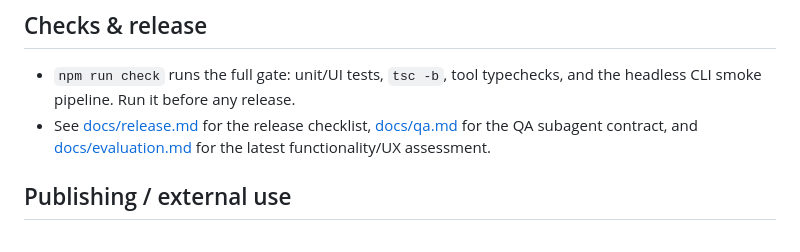
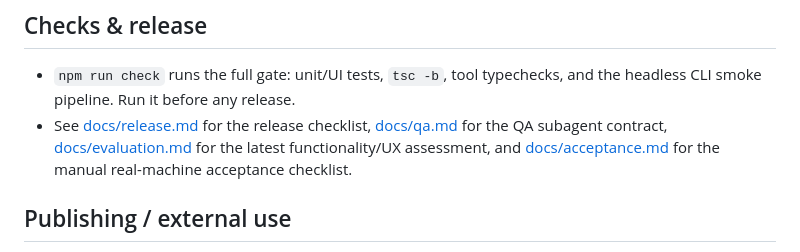
Before and after one commit to Splendor1980/Made-of-blocks-all-by-myself-, a Markdown page: README.md, the part around the change. GitHub-like rendering.

Commit message:
docs: add manual real-machine acceptance checklist

```diff
--- a/README.md
+++ b/README.md
@@ -55,7 +55,7 @@ The `generate_world` agent tool (`.opencode/tools`) wraps `datapack_create` + `b
 
 ## Checks & release
 - `npm run check` runs the full gate: unit/UI tests, `tsc -b`, tool typechecks, and the headless CLI smoke pipeline. Run it before any release.
-- See [docs/release.md](./docs/release.md) for the release checklist, [docs/qa.md](./.opencode/agents/qa.md) for the QA subagent contract, and [docs/evaluation.md](./docs/evaluation.md) for the latest functionality/UX assessment.
+- See [docs/release.md](./docs/release.md) for the release checklist, [docs/qa.md](./.opencode/agents/qa.md) for the QA subagent contract, [docs/evaluation.md](./docs/evaluation.md) for the latest functionality/UX assessment, and [docs/acceptance.md](./docs/acceptance.md) for the manual real-machine acceptance checklist.
 
 ## Publishing / external use
 - `node_modules/` and `packages/core/dist/` are gitignored; a fresh clone needs `npm install` (the `prepare` script builds `@mc-agent/core` automatically) and then `npm start` in `packages/app`.
```
Also changed, not shown: docs/acceptance.md (added, +71 -0 lines).
